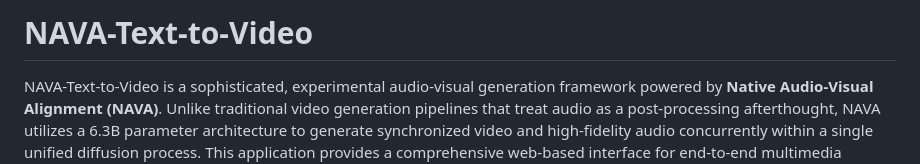
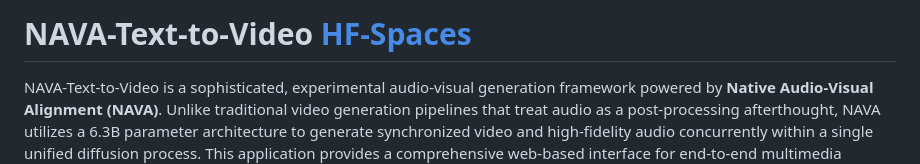
Before and after one commit to PRITHIVSAKTHIUR/NAVA-Text-to-Video, a Markdown page: README.md, the part around the change. Rendered like a GitHub page.

```diff
--- a/README.md
+++ b/README.md
@@ -1,4 +1,4 @@
-# **NAVA-Text-to-Video**
+# **NAVA-Text-to-Video [HF-Spaces](https://huggingface.co/spaces/prithivMLmods/NAVA-Text-to-Video)**
 
 NAVA-Text-to-Video is a sophisticated, experimental audio-visual generation framework powered by **Native Audio-Visual Alignment (NAVA)**. Unlike traditional video generation pipelines that treat audio as a post-processing afterthought, NAVA utilizes a 6.3B parameter architecture to generate synchronized video and high-fidelity audio concurrently within a single unified diffusion process. This application provides a comprehensive web-based interface for end-to-end multimedia creation, supporting complex Text-to-Audio-Video (T2AV) and Image-to-Audio-Video (I2AV) workflows.
 
```
